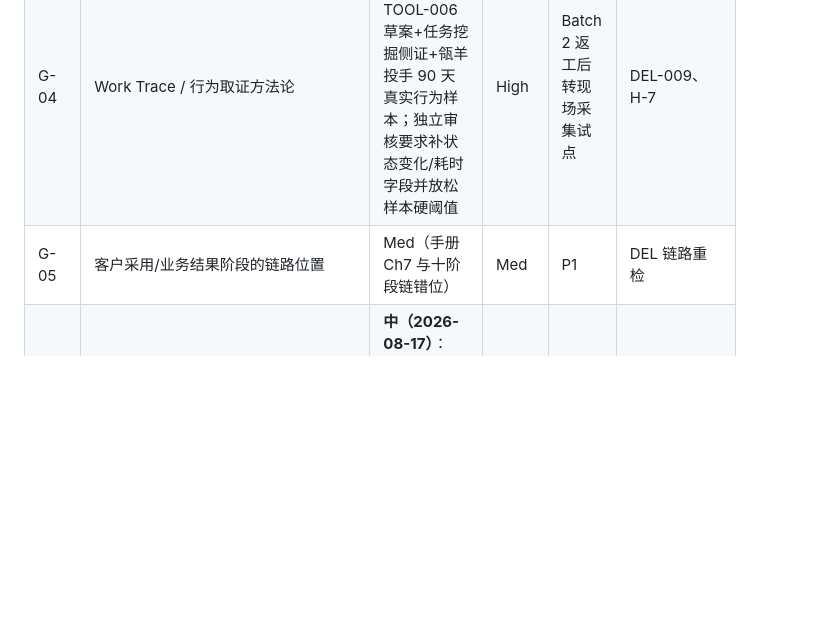
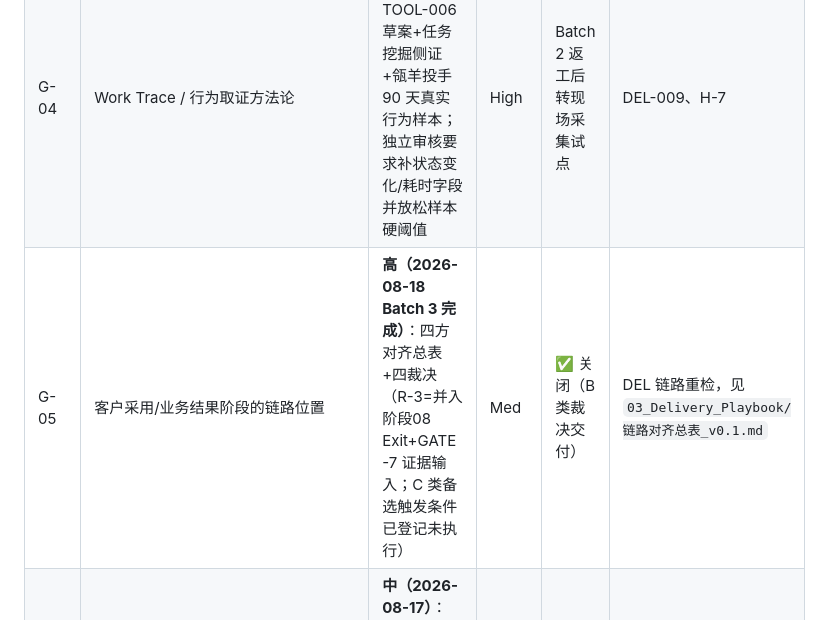
Before and after one commit to Cambia-Yu/tongyuan-fde-os, a Markdown page: 09_Research_Notes/Research_Gap_Map_v0.1.md, the part around the change. Drawn GitHub-style; blank space fills up the shorter version.

Commit message:
Gap Map G-05 关闭（Batch 3 裁决交付）

```diff
--- a/09_Research_Notes/Research_Gap_Map_v0.1.md
+++ b/09_Research_Notes/Research_Gap_Map_v0.1.md
@@ -16,7 +16,7 @@ legend: 现有证据强度（High/Med/Low/None）× 对 FDE OS 的重要性（Hi
 | G-02 | 瓴羊一手材料（E248） | **高（2026-08-17 转写到手并全读核验，DEC-2026-012）**：六项主张全部验证+时间戳，另收获三支柱/商业模式/中国差异/成本自曝等 15 组；余项=原始音频比对 | High | ✅ 基本关闭 | ORG-004、H-2/H-7/H-8/H-9 |
 | G-03 | Baseline & Benchmark 阶段方法 | **中（2026-08-17）**：TOOL-004/005 草案+跨组织方法证据+瓴羊样本；独立审核发现 Human Benchmark 与 Golden Set 仍需拆分、部分硬规则需降级 | High | Batch 2 返工后转现场验证 | DEL-008、GATE-2 |
 | G-04 | Work Trace / 行为取证方法论 | **中（2026-08-17）**：TOOL-006 草案+任务挖掘侧证+瓴羊投手 90 天真实行为样本；独立审核要求补状态变化/耗时字段并放松样本硬阈值 | High | Batch 2 返工后转现场采集试点 | DEL-009、H-7 |
-| G-05 | 客户采用/业务结果阶段的链路位置 | Med（手册 Ch7 与十阶段链错位） | Med | P1 | DEL 链路重检 |
+| G-05 | 客户采用/业务结果阶段的链路位置 | **高（2026-08-18 Batch 3 完成）**：四方对齐总表+四裁决（R-3=并入阶段08 Exit+GATE-7 证据输入；C 类备选触发条件已登记未执行） | Med | ✅ 关闭（B 类裁决交付） | DEL 链路重检，见 `03_Delivery_Playbook/链路对齐总表_v0.1.md` |
 | G-06 | Deployment Leverage 与四健康指标 | **中（2026-08-17）**：Palantir 单组织实证（毛利 80% vs 32%、两指标）已取得，跨组织仍缺 | High | P1（跨组织验证） | COM-004、H-4 |
 | G-07 | Land & Expand vs Value Depth（事实/假设分界） | Low | Med-High | P1 | COM-002、H-5 |
 | G-08 | Value Unit vs Pricing Mechanism 各公司实证 | **中低（2026-08-17）**：瓴羊 E248 已取得坐席/成本替代与效果分成两类样本；Palantir/其他组织与行业级归纳仍缺 | High | P1（跨组织验证） | COM-003、H-6 |
```
